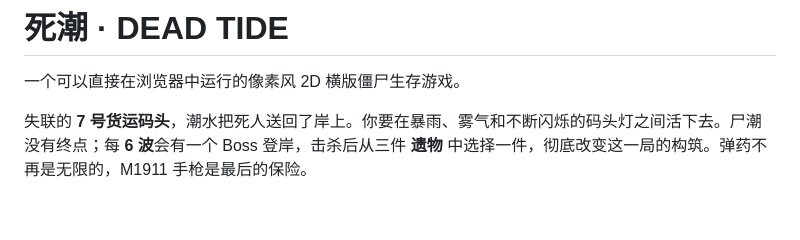
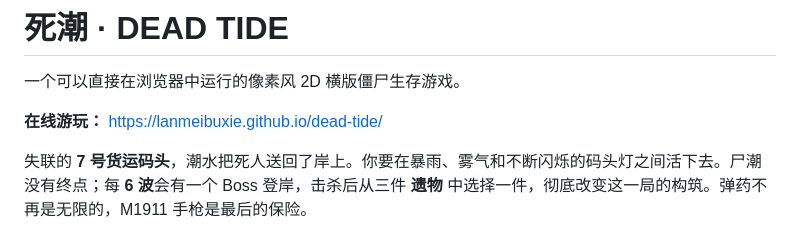
Before and after one commit to lanmeibuxie/dead-tide, a Markdown page: README.md, the part around the change. Rendered like a GitHub page; blank space fills up the shorter version.

Commit message:
docs: add GitHub Pages play link

```diff
--- a/README.md
+++ b/README.md
@@ -1,6 +1,8 @@
 # 死潮 · DEAD TIDE
 
 一个可以直接在浏览器中运行的像素风 2D 横版僵尸生存游戏。
+
+**在线游玩：** https://lanmeibuxie.github.io/dead-tide/
 
 失联的 **7 号货运码头**，潮水把死人送回了岸上。你要在暴雨、雾气和不断闪烁的码头灯之间活下去。尸潮没有终点；每 **6 波**会有一个 Boss 登岸，击杀后从三件 **遗物** 中选择一件，彻底改变这一局的构筑。弹药不再是无限的，M1911 手枪是最后的保险。
 
```
